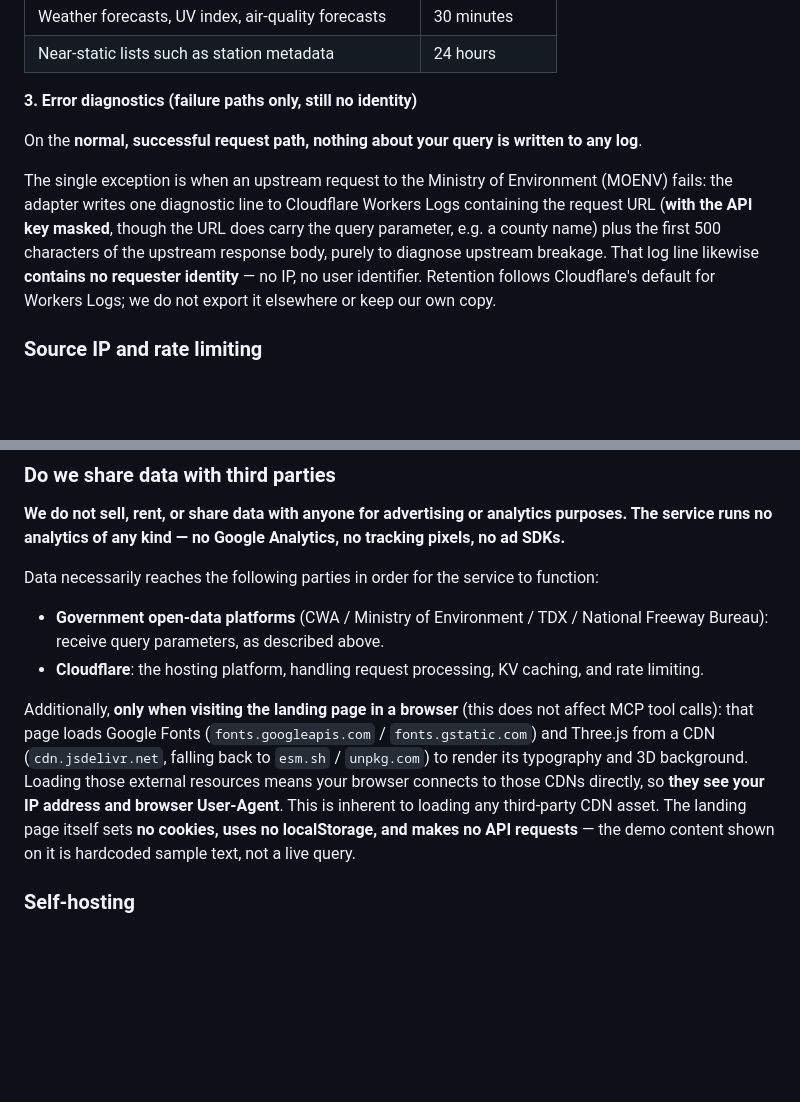
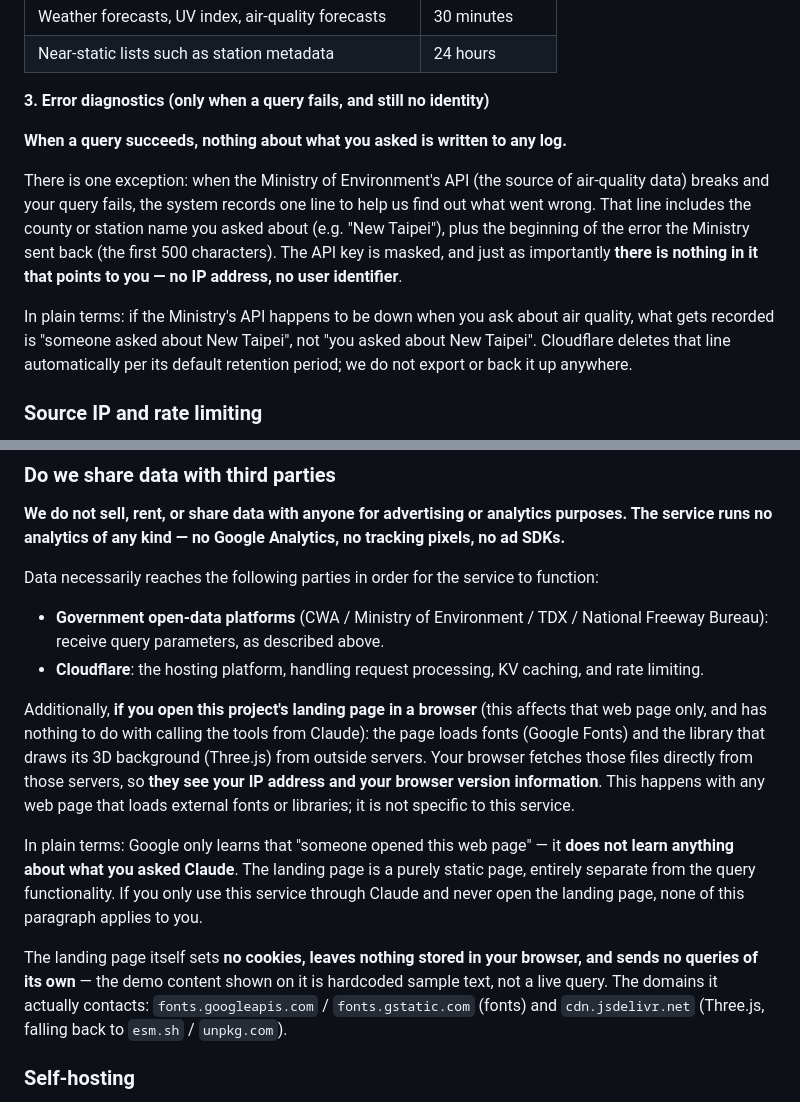
Before and after one commit to dragonheart8787/opendata-mcp, a Markdown page: README.en.md, 2 parts joined by grey strips. GitHub-like rendering; blank space fills up the shorter version.

```diff
--- a/README.en.md
+++ b/README.en.md
@@ -238,11 +238,13 @@ Retention follows each dataset's own update cadence, is expired automatically by
 | Weather forecasts, UV index, air-quality forecasts | 30 minutes |
 | Near-static lists such as station metadata | 24 hours |
 
-**3. Error diagnostics (failure paths only, still no identity)**
+**3. Error diagnostics (only when a query fails, and still no identity)**
 
-On the **normal, successful request path, nothing about your query is written to any log**.
+**When a query succeeds, nothing about what you asked is written to any log.**
 
-The single exception is when an upstream request to the Ministry of Environment (MOENV) fails: the adapter writes one diagnostic line to Cloudflare Workers Logs containing the request URL (**with the API key masked**, though the URL does carry the query parameter, e.g. a county name) plus the first 500 characters of the upstream response body, purely to diagnose upstream breakage. That log line likewise **contains no requester identity** — no IP, no user identifier. Retention follows Cloudflare's default for Workers Logs; we do not export it elsewhere or keep our own copy.
+There is one exception: when the Ministry of Environment's API (the source of air-quality data) breaks and your query fails, the system records one line to help us find out what went wrong. That line includes the county or station name you asked about (e.g. "New Taipei"), plus the beginning of the error the Ministry sent back (the first 500 characters). The API key is masked, and just as importantly **there is nothing in it that points to you — no IP address, no user identifier**.
+
+In plain terms: if the Ministry's API happens to be down when you ask about air quality, what gets recorded is "someone asked about New Taipei", not "you asked about New Taipei". Cloudflare deletes that line automatically per its default retention period; we do not export or back it up anywhere.
 
 ### Source IP and rate limiting
 
@@ -261,7 +263,11 @@ Data necessarily reaches the following parties in order for the service to funct
 - **Government open-data platforms** (CWA / Ministry of Environment / TDX / National Freeway Bureau): receive query parameters, as described above.
 - **Cloudflare**: the hosting platform, handling request processing, KV caching, and rate limiting.
 
-Additionally, **only when visiting the landing page in a browser** (this does not affect MCP tool calls): that page loads Google Fonts (`fonts.googleapis.com` / `fonts.gstatic.com`) and Three.js from a CDN (`cdn.jsdelivr.net`, falling back to `esm.sh` / `unpkg.com`) to render its typography and 3D background. Loading those external resources means your browser connects to those CDNs directly, so **they see your IP address and browser User-Agent**. This is inherent to loading any third-party CDN asset. The landing page itself sets **no cookies, uses no localStorage, and makes no API requests** — the demo content shown on it is hardcoded sample text, not a live query.
+Additionally, **if you open this project's landing page in a browser** (this affects that web page only, and has nothing to do with calling the tools from Claude): the page loads fonts (Google Fonts) and the library that draws its 3D background (Three.js) from outside servers. Your browser fetches those files directly from those servers, so **they see your IP address and your browser version information**. This happens with any web page that loads external fonts or libraries; it is not specific to this service.
+
+In plain terms: Google only learns that "someone opened this web page" — it **does not learn anything about what you asked Claude**. The landing page is a purely static page, entirely separate from the query functionality. If you only use this service through Claude and never open the landing page, none of this paragraph applies to you.
+
+The landing page itself sets **no cookies, leaves nothing stored in your browser, and sends no queries of its own** — the demo content shown on it is hardcoded sample text, not a live query. The domains it actually contacts: `fonts.googleapis.com` / `fonts.gstatic.com` (fonts) and `cdn.jsdelivr.net` (Three.js, falling back to `esm.sh` / `unpkg.com`).
 
 ### Self-hosting
 
```
Also changed, not shown: README.md (+10 -4 lines).
